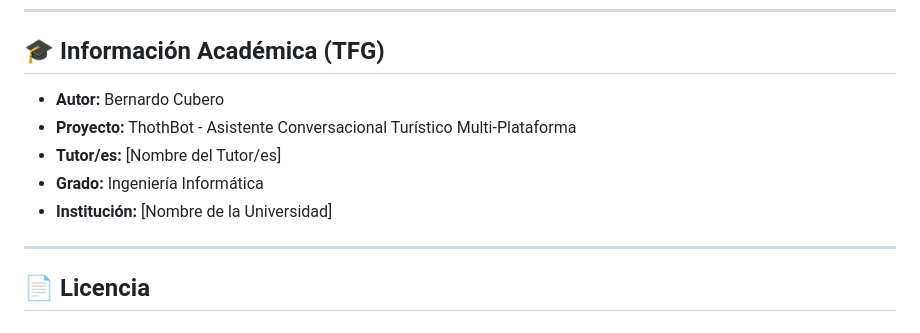
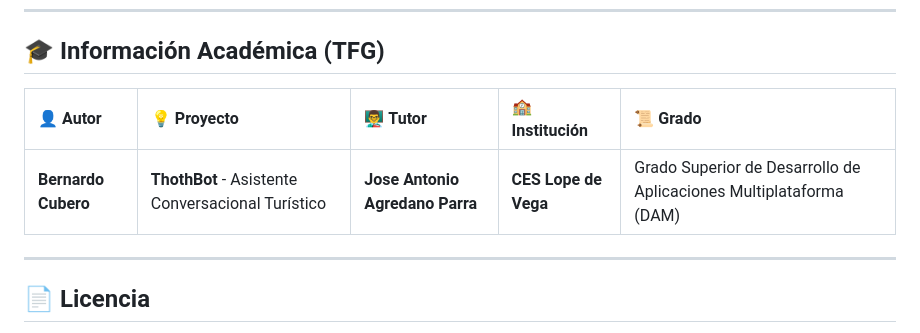
Before and after one commit to BernardoCubero/ThothBot, a Markdown page: README.md, the part around the change. Rendered like a GitHub page.

Commit message:
Diseño final: Información académica en tabla estilizada horizontal

```diff
--- a/README.md
+++ b/README.md
@@ -174,11 +174,9 @@ venv/bin/python benchmark_carbon.py
 
 ## 🎓 Información Académica (TFG)
 
-* **Autor:** Bernardo Cubero
-* **Proyecto:** ThothBot - Asistente Conversacional Turístico Multi-Plataforma
-* **Tutor/es:** [Nombre del Tutor/es]
-* **Grado:** Ingeniería Informática
-* **Institución:** [Nombre de la Universidad]
+| 👤 **Autor** | 💡 **Proyecto** | 👨‍🏫 **Tutor** | 🏫 **Institución** | 📜 **Grado** |
+| :--- | :--- | :--- | :--- | :--- |
+| **Bernardo Cubero** | **ThothBot** - Asistente Conversacional Turístico | **Jose Antonio Agredano Parra** | **CES Lope de Vega** | Grado Superior de Desarrollo de Aplicaciones Multiplataforma (DAM) |
 
 ---
 
```
